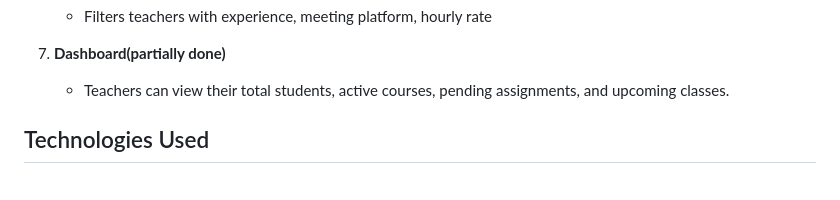
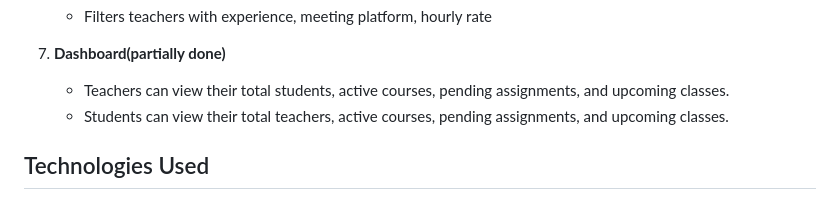
Before and after one commit to MariamKhoKh/Skill-Hub, a Markdown page: README.md, the part around the change. Rendered like a GitHub page.

```diff
--- a/README.md
+++ b/README.md
@@ -29,6 +29,7 @@ leave reviews, update profile info and manage learning activities efficiently.
 
 7. **Dashboard(partially done)**
    - Teachers can view their total students, active courses, pending assignments, and upcoming classes.
+   - Students can view their total teachers, active courses, pending assignments, and upcoming classes.
 
 ## Technologies Used
 
```
